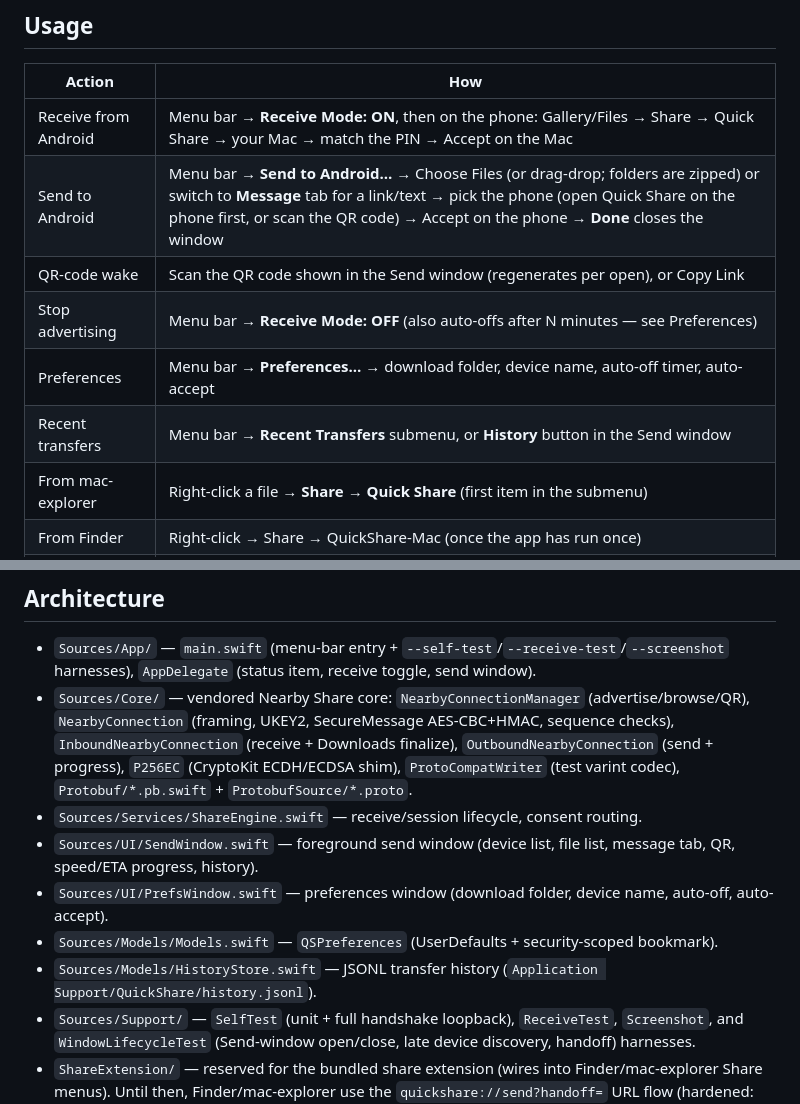
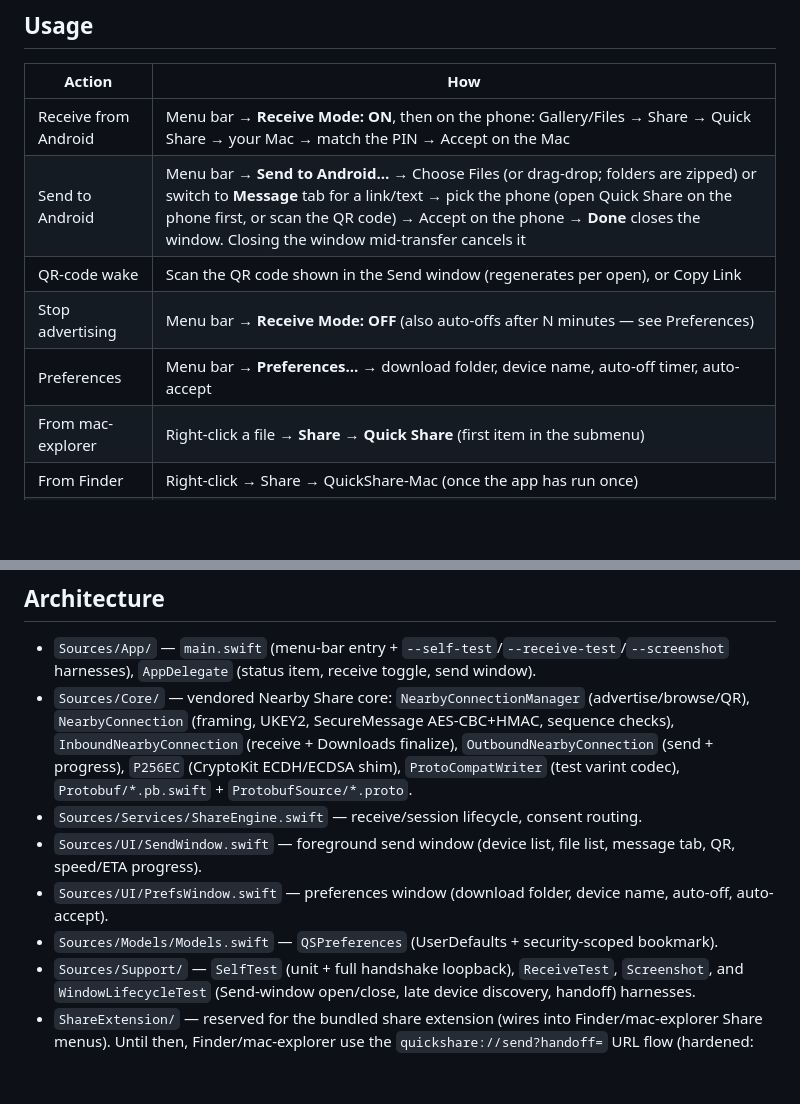
Before and after one commit to manikpruthi/quickshare-mac, a Markdown page: README.md, 2 parts joined by grey strips. GitHub-like rendering; blank space fills up the shorter version.

```diff
--- a/README.md
+++ b/README.md
@@ -79,11 +79,10 @@ it the Mac stays invisible to phones.
 | Action | How |
 | --- | --- |
 | Receive from Android | Menu bar → **Receive Mode: ON**, then on the phone: Gallery/Files → Share → Quick Share → your Mac → match the PIN → Accept on the Mac |
-| Send to Android | Menu bar → **Send to Android…** → Choose Files (or drag-drop; folders are zipped) or switch to **Message** tab for a link/text → pick the phone (open Quick Share on the phone first, or scan the QR code) → Accept on the phone → **Done** closes the window |
+| Send to Android | Menu bar → **Send to Android…** → Choose Files (or drag-drop; folders are zipped) or switch to **Message** tab for a link/text → pick the phone (open Quick Share on the phone first, or scan the QR code) → Accept on the phone → **Done** closes the window. Closing the window mid-transfer cancels it |
 | QR-code wake | Scan the QR code shown in the Send window (regenerates per open), or Copy Link |
 | Stop advertising | Menu bar → **Receive Mode: OFF** (also auto-offs after N minutes — see Preferences) |
 | Preferences | Menu bar → **Preferences…** → download folder, device name, auto-off timer, auto-accept |
-| Recent transfers | Menu bar → **Recent Transfers** submenu, or **History** button in the Send window |
 | From mac-explorer | Right-click a file → **Share** → **Quick Share** (first item in the submenu) |
 | From Finder | Right-click → Share → QuickShare-Mac (once the app has run once) |
 | Headless checks | `QuickShare-Mac --self-test`, `QuickShare-Mac --receive-test [secs]`, `QuickShare-Mac --window-test`, `QuickShare-Mac --screenshot out.png` |
@@ -116,10 +117,9 @@ supported wake routes. Sending uses `wifiLan` medium only.
 - `Sources/App/` — `main.swift` (menu-bar entry + `--self-test`/`--receive-test`/`--screenshot` harnesses), `AppDelegate` (status item, receive toggle, send window).
 - `Sources/Core/` — vendored Nearby Share core: `NearbyConnectionManager` (advertise/browse/QR), `NearbyConnection` (framing, UKEY2, SecureMessage AES-CBC+HMAC, sequence checks), `InboundNearbyConnection` (receive + Downloads finalize), `OutboundNearbyConnection` (send + progress), `P256EC` (CryptoKit ECDH/ECDSA shim), `ProtoCompatWriter` (test varint codec), `Protobuf/*.pb.swift` + `ProtobufSource/*.proto`.
 - `Sources/Services/ShareEngine.swift` — receive/session lifecycle, consent routing.
-- `Sources/UI/SendWindow.swift` — foreground send window (device list, file list, message tab, QR, speed/ETA progress, history).
+- `Sources/UI/SendWindow.swift` — foreground send window (device list, file list, message tab, QR, speed/ETA progress).
 - `Sources/UI/PrefsWindow.swift` — preferences window (download folder, device name, auto-off, auto-accept).
 - `Sources/Models/Models.swift` — `QSPreferences` (UserDefaults + security-scoped bookmark).
-- `Sources/Models/HistoryStore.swift` — JSONL transfer history (`Application Support/QuickShare/history.jsonl`).
 - `Sources/Support/` — `SelfTest` (unit + full handshake loopback), `ReceiveTest`, `Screenshot`,
   and `WindowLifecycleTest` (Send-window open/close, late device discovery, handoff) harnesses.
 - `ShareExtension/` — reserved for the bundled share extension (wires into Finder/mac-explorer Share menus). Until then, Finder/mac-explorer use the `quickshare://send?handoff=` URL flow (hardened: temp-dir only, 1 MB cap). See `docs/troubleshooting.md`.
```
Also changed, not shown: other parts of README.md (+8 -2 lines), docs/troubleshooting.md (+8 -0 lines), docs/screenshots/send-window.png, 8 other files.
